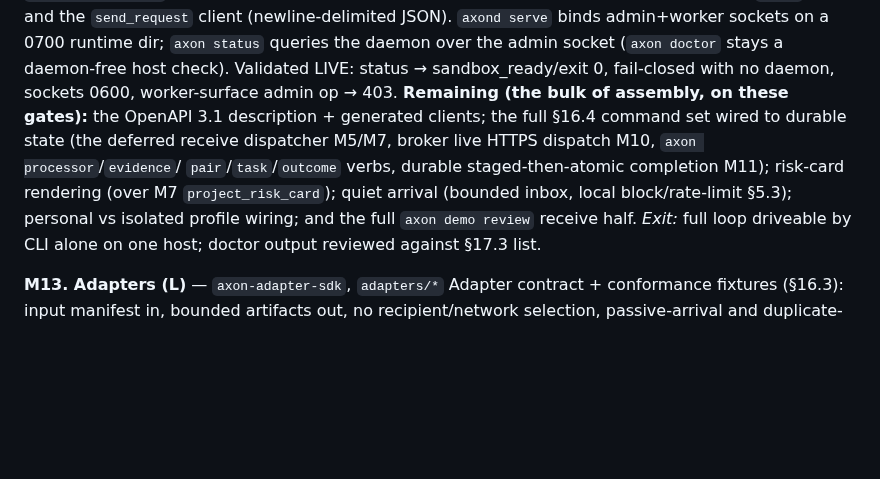
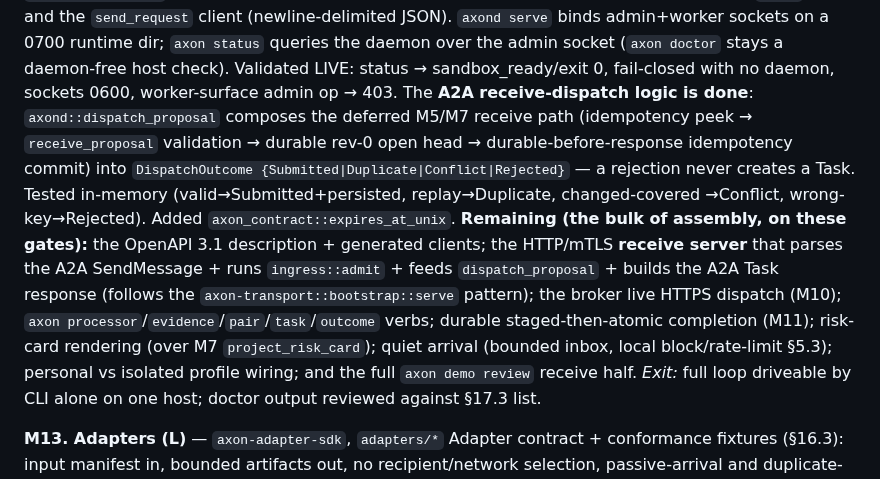
Before and after one commit to zarbafian/akson, a Markdown page: design/2026-07-16-implementation-plan.md, the part around the change. Rendered like a GitHub page; blank space fills up the shorter version.

Commit message:
docs(plan): M12 A2A receive-dispatch logic done; HTTP/mTLS receive server remains

```diff
--- a/design/2026-07-16-implementation-plan.md
+++ b/design/2026-07-16-implementation-plan.md
@@ -557,13 +557,20 @@ respond), the `serve` loop, and the `send_request` client (newline-delimited JSO
 queries the daemon over the admin socket (`axon doctor` stays a daemon-free host
 check). Validated LIVE: status → sandbox_ready/exit 0, fail-closed with no daemon,
 sockets 0600, worker-surface admin op → 403.
+The **A2A receive-dispatch logic is done**: `axond::dispatch_proposal` composes the
+deferred M5/M7 receive path (idempotency peek → `receive_proposal` validation →
+durable rev-0 open head → durable-before-response idempotency commit) into
+`DispatchOutcome {Submitted|Duplicate|Conflict|Rejected}` — a rejection never creates
+a Task. Tested in-memory (valid→Submitted+persisted, replay→Duplicate, changed-covered
+→Conflict, wrong-key→Rejected). Added `axon_contract::expires_at_unix`.
 **Remaining (the bulk of assembly, on these gates):** the OpenAPI 3.1 description +
-generated clients; the full §16.4 command set wired to durable state (the deferred
-receive dispatcher M5/M7, broker live HTTPS dispatch M10, `axon processor`/`evidence`/
-`pair`/`task`/`outcome` verbs, durable staged-then-atomic completion M11); risk-card
-rendering (over M7 `project_risk_card`); quiet arrival (bounded inbox, local
-block/rate-limit §5.3); personal vs isolated profile wiring; and the full
-`axon demo review` receive half.
+generated clients; the HTTP/mTLS **receive server** that parses the A2A SendMessage +
+runs `ingress::admit` + feeds `dispatch_proposal` + builds the A2A Task response
+(follows the `axon-transport::bootstrap::serve` pattern); the broker live HTTPS
+dispatch (M10); `axon processor`/`evidence`/`pair`/`task`/`outcome` verbs; durable
+staged-then-atomic completion (M11); risk-card rendering (over M7 `project_risk_card`);
+quiet arrival (bounded inbox, local block/rate-limit §5.3); personal vs isolated
+profile wiring; and the full `axon demo review` receive half.
 *Exit:* full loop driveable by CLI alone on one host; doctor output reviewed
 against §17.3 list.
 
```
